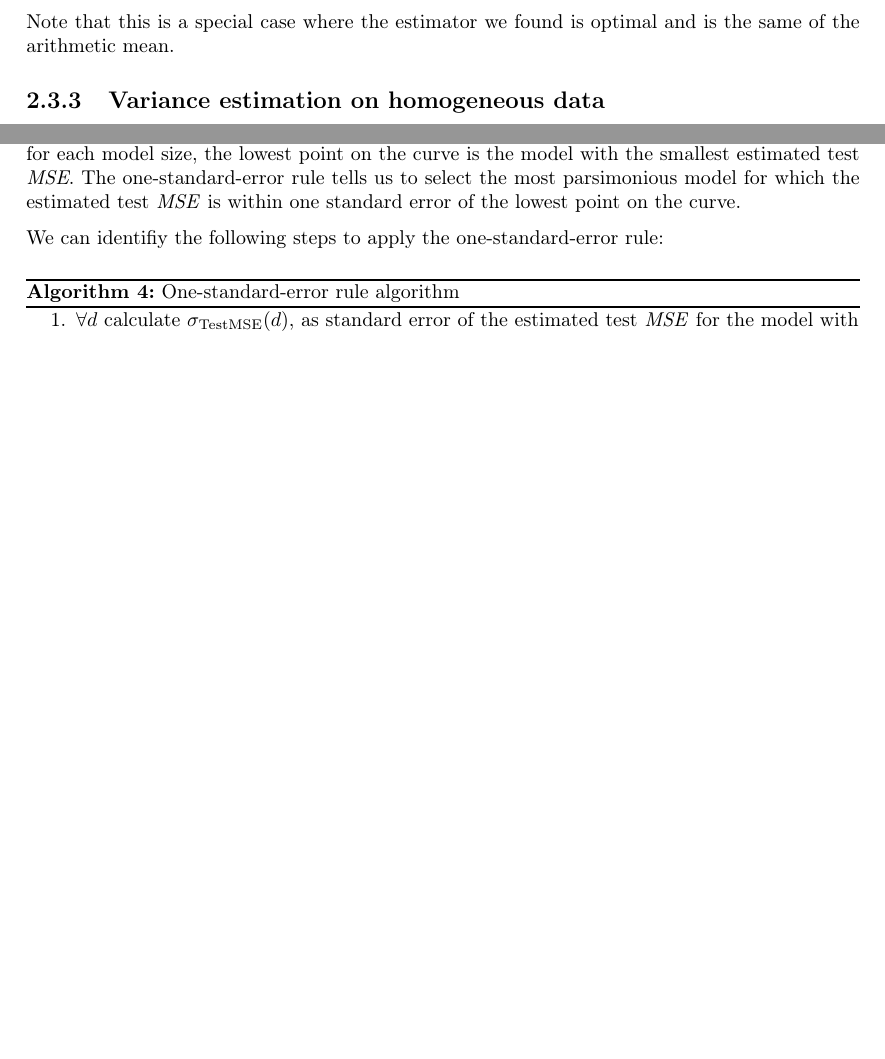
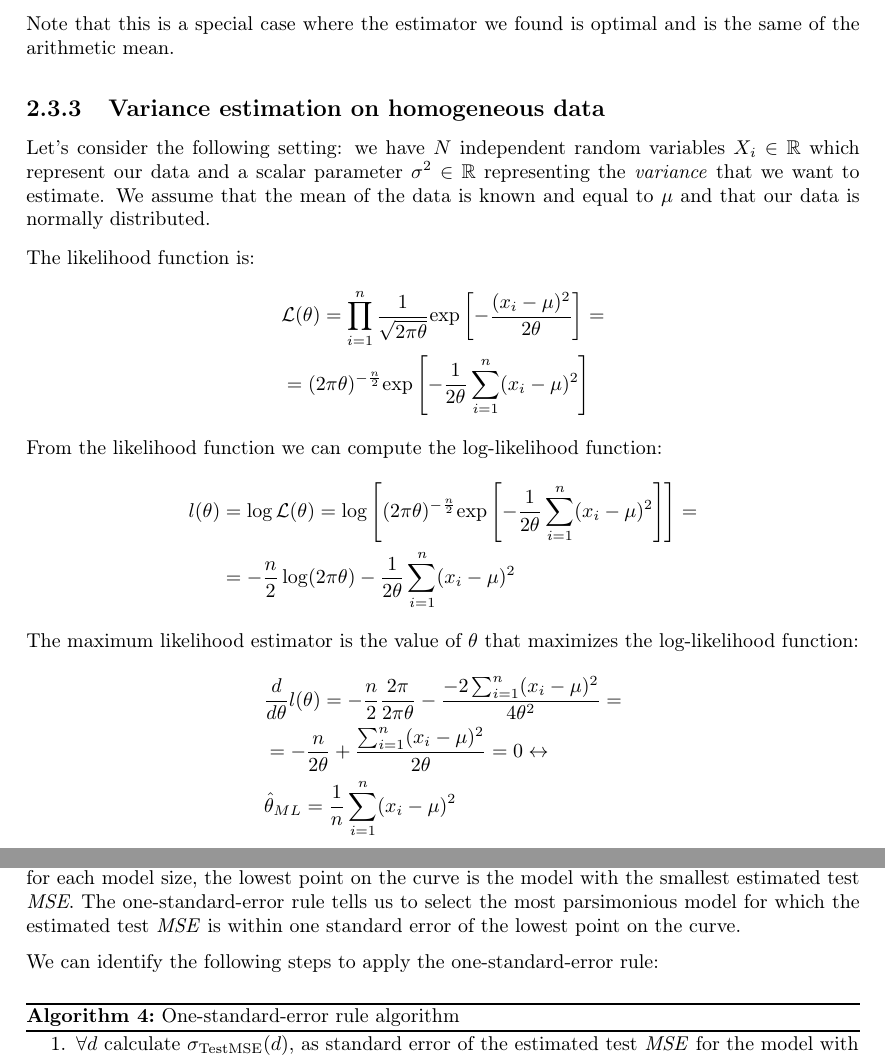
Before and after one commit to CristianCerasuolo-UniSa/the-final-master, a LaTeX thesis (master.tex, which reads chapter_2.tex, chapter_4.tex): two parts of pages 24 and 78 of 154, joined at a grey line, cut so that both start at the same text, the shorter picture padded with empty space. Compiled offline with pdfLaTeX.

Commit message:
Esercizio mancante aggiunto

```diff
--- a/chapter_2.tex
+++ b/chapter_2.tex
@@ -192,7 +192,26 @@ And it is always true, so the point is effectively a minimum.
 Note that this is a special case where the estimator we found is optimal and is the same of the arithmetic mean.
 
 \subsection{Variance estimation on homogeneous data}
-% TODO: lo tengo su Notion da copiare. È utile perchè introduciamo anche il concetto di loglikelihood
+Let's consider the following setting: we have $N$ independent random variables $X_i \in \mathbb{R}$ which represent our data and a scalar parameter $\sigma^2 \in \mathbb{R}$ representing the \textit{variance} that we want to estimate. We assume that the mean of the data is known and equal to $\mu$ and that our data is normally distributed.
+
+The likelihood function is:
+\begin{align*}
+    &\mathcal{L}(\theta)=\prod_{i=1}^n\frac{1}{\sqrt{2\pi\theta}}\exp{-\frac{(x_i-\mu)^2}{2\theta}}=\\
+    &=(2\pi\theta)^{-\frac{n}{2}}\exp{-\frac{1}{2\theta}\sum_{i=1}^n(x_i-\mu)^2}
+\end{align*}
+From the likelihood function we can compute the log-likelihood function:
+\begin{align*}
+    l(\theta)&=\log\mathcal{L}(\theta)=\log\left [ (2\pi\theta)^{-\frac{n}{2}}\exp{-\frac{1}{2\theta}\sum_{i=1}^n(x_i-\mu)^2}\right ]=\\
+    &=-\frac{n}{2}\log(2\pi\theta)-\frac{1}{2\theta}\sum_{i=1}^n(x_i-\mu)^2
+\end{align*}
+The maximum likelihood estimator is the value of $\theta$ that maximizes the log-likelihood function:
+\begin{align*}
+&\frac{d}{d\theta}l(\theta)=-\frac{n}{2}\frac{2\pi}{2\pi\theta}-\frac{-2\sum_{i=1}^n(x_i-\mu)^2}{4\theta^2}=\\
+&=-\frac{n}{2\theta}+\frac{\sum_{i=1}^n(x_i-\mu)^2}{2\theta}=0 \leftrightarrow\\
+&\hat\theta_{ML}=\frac{1}{n}\sum_{i=1}^n(x_i-\mu)^2
+\end{align*}
+
+
 \subsection{Mean estimation on heterogeneous data} \label{sec:ex_1}
 
 Let's consider the following setting: we have $N$ independent random variables $X_i \in \mathbb{R}$ which represent our data and a scalar parameter $\theta \in \mathbb{R}$ representing the \textit{mean} that we want to estimate.
--- a/chapter_4.tex
+++ b/chapter_4.tex
@@ -390,7 +390,7 @@ We can select a model using the \textbf{one-standard-error rule}, we calculate t
 
 A practical example of this rule is shown in figure \ref{fig:lec_15_one_standard_error_rule}. The plot shows the estimated test \textit{MSE} for each model size, the lowest point on the curve is the model with the smallest estimated test \textit{MSE}. The one-standard-error rule tells us to select the most parsimonious model for which the estimated test \textit{MSE} is within one standard error of the lowest point on the curve.
 
-We can identifiy the following steps to apply the one-standard-error rule: %TODO: check
+We can identify the following steps to apply the one-standard-error rule: %TODO: check
 \begin{algorithm}
     \begin{enumerate}
         \item $\forall d$ calculate $\sigma_{\text{TestMSE}}(d)$, as standard error of the estimated test \textit{MSE} for the model with $d$ predictors.
```
